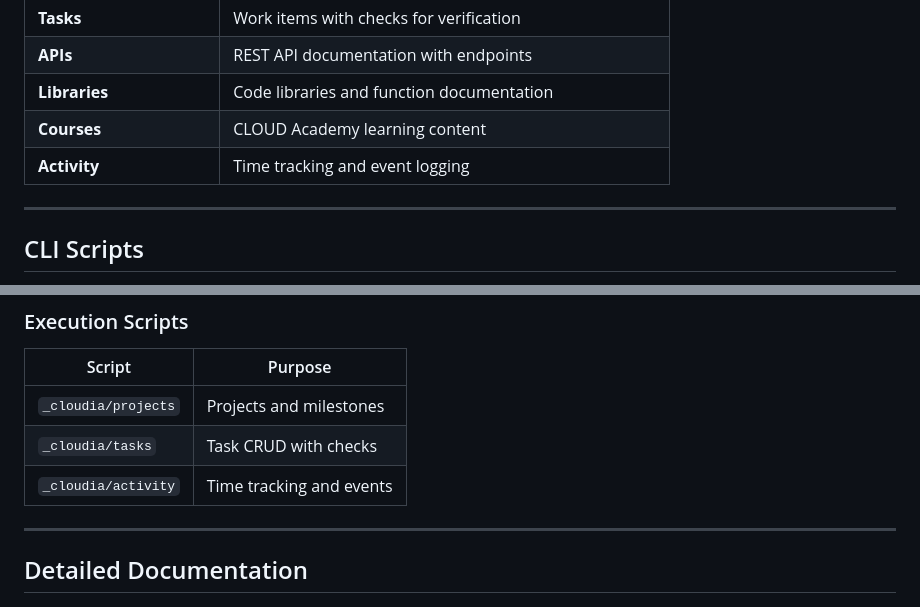
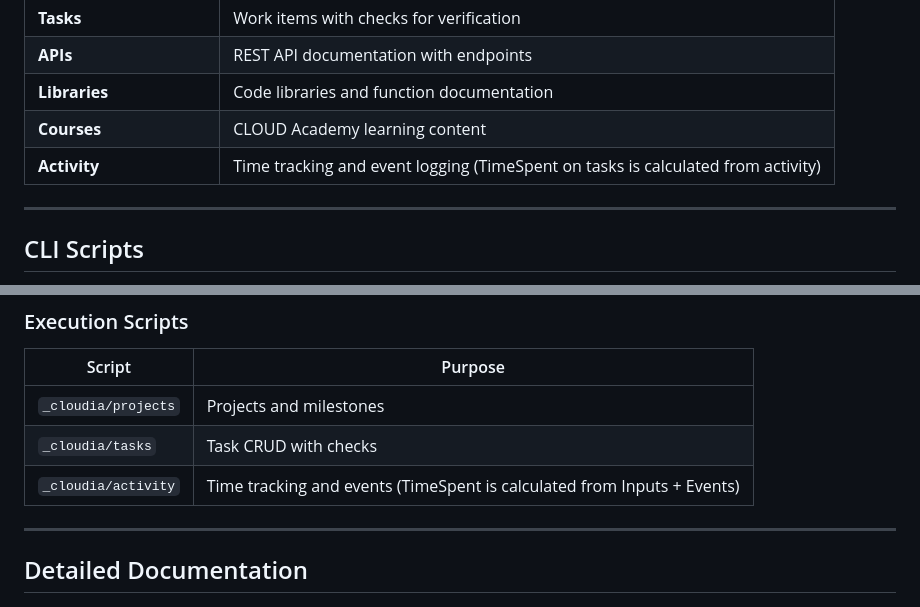
Before and after one commit to CloudFramework-io/backend-core-php8, a Markdown page: cloudia/CLOUD_DOCUMENTUM.md, 2 parts joined by grey strips. Drawn GitHub-style.

```diff
--- a/cloudia/CLOUD_DOCUMENTUM.md
+++ b/cloudia/CLOUD_DOCUMENTUM.md
@@ -197,7 +197,7 @@ This separation ensures:
 | **APIs** | REST API documentation with endpoints |
 | **Libraries** | Code libraries and function documentation |
 | **Courses** | CLOUD Academy learning content |
-| **Activity** | Time tracking and event logging |
+| **Activity** | Time tracking and event logging (TimeSpent on tasks is calculated from activity) |
 
 ---
 
@@ -226,7 +226,7 @@ composer script -- "_cloudia/{module}/{action}?{params}"
 |--------|---------|
 | `_cloudia/projects` | Projects and milestones |
 | `_cloudia/tasks` | Task CRUD with checks |
-| `_cloudia/activity` | Time tracking and events |
+| `_cloudia/activity` | Time tracking and events (TimeSpent is calculated from Inputs + Events) |
 
 ---
 
```
Also changed, not shown: cloudia/agents/cloud-documentum.md (+23 -0 lines), 1 other file.
